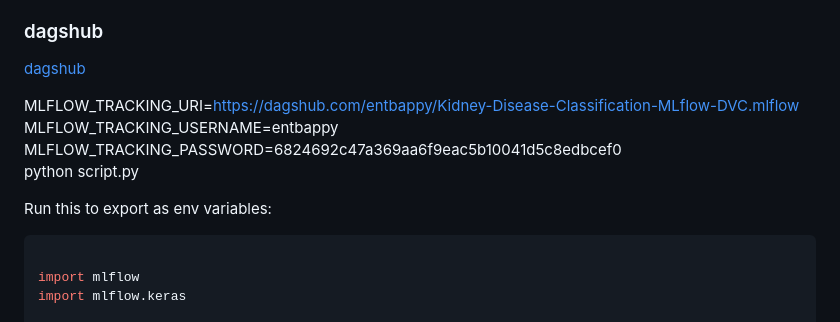
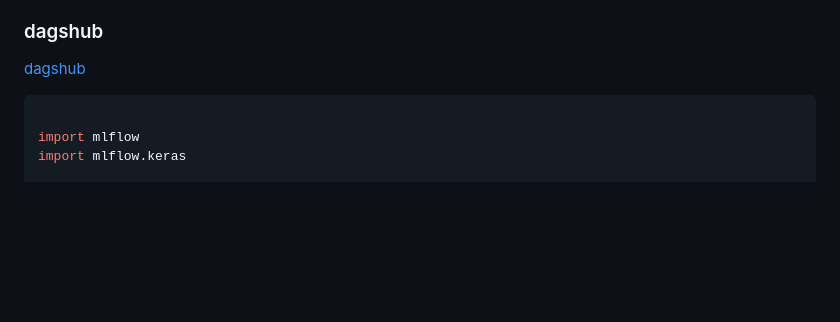
Before and after one commit to shahin509/MLproject-2_Kidney-Disease-Classification, a Markdown page: README.md, the part around the change. GitHub-like rendering; blank space fills up the shorter version.

Commit message:
project done without deployment!

````diff
--- a/README.md
+++ b/README.md
@@ -64,12 +64,6 @@ open up you local host and port
 ### dagshub
 [dagshub](https://dagshub.com/)
 
-MLFLOW_TRACKING_URI=https://dagshub.com/entbappy/Kidney-Disease-Classification-MLflow-DVC.mlflow \
-MLFLOW_TRACKING_USERNAME=entbappy \
-MLFLOW_TRACKING_PASSWORD=6824692c47a369aa6f9eac5b10041d5c8edbcef0 \
-python script.py
-
-Run this to export as env variables:
 
 ```bash
 
````
